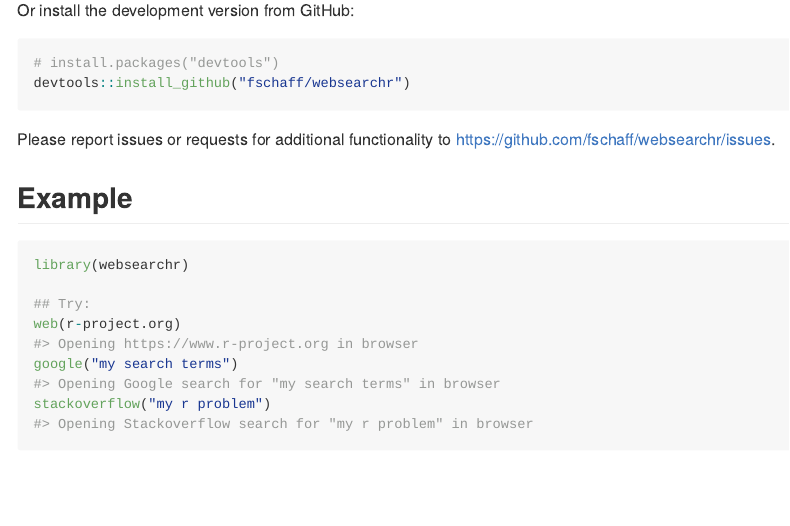
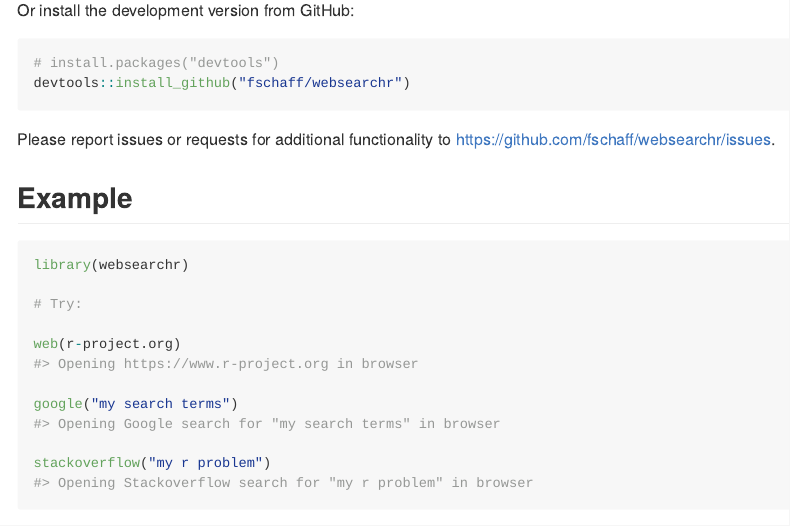
Before and after one commit to fschaffner/websearchr, an R Markdown document (README.Rmd): the page in a window 1100 px wide, from 1020 px down. Rendered offline with R 4.5, knitr and Pandoc, with nearby package versions; badge pictures from the web are left out.

Commit message:
updated news and example

````diff
--- a/README.Rmd
+++ b/README.Rmd
@@ -60,8 +60,11 @@
 ```{r example}
 library(websearchr)
 
-## Try:
+# Try:
+
 web(r-project.org)
+
 google("my search terms")
+
 stackoverflow("my r problem")
 ```
````
Also changed, not shown: NEWS.md (+2 -0 lines), R/web.R (+0 -5 lines), README.md, 2 other files.
